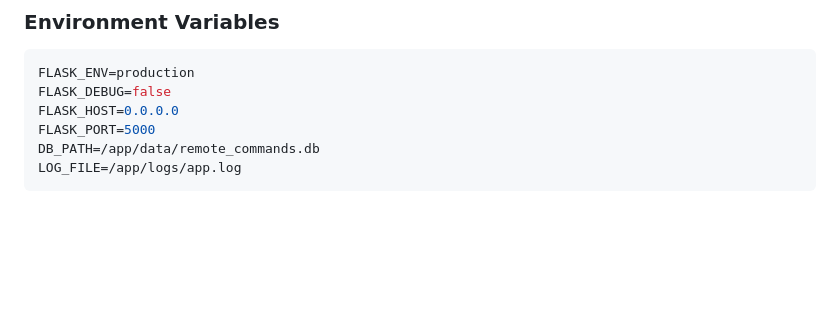
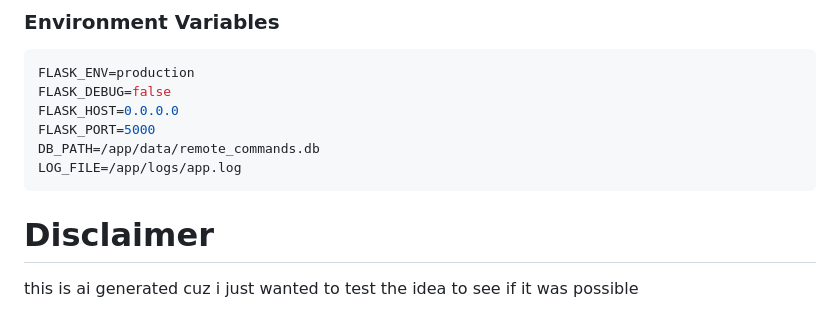
Before and after one commit to NobleSkye/pyremote, a Markdown page: README.md, the part around the change. Rendered like a GitHub page; blank space fills up the shorter version.

Commit message:
docs: Add disclaimer about AI-generated content in README

````diff
--- a/README.md
+++ b/README.md
@@ -378,3 +378,8 @@ FLASK_PORT=5000
 DB_PATH=/app/data/remote_commands.db
 LOG_FILE=/app/logs/app.log
 ```
+
+
+
+# Disclaimer
+this is ai generated cuz i just wanted to test the idea to see if it was possible
````
